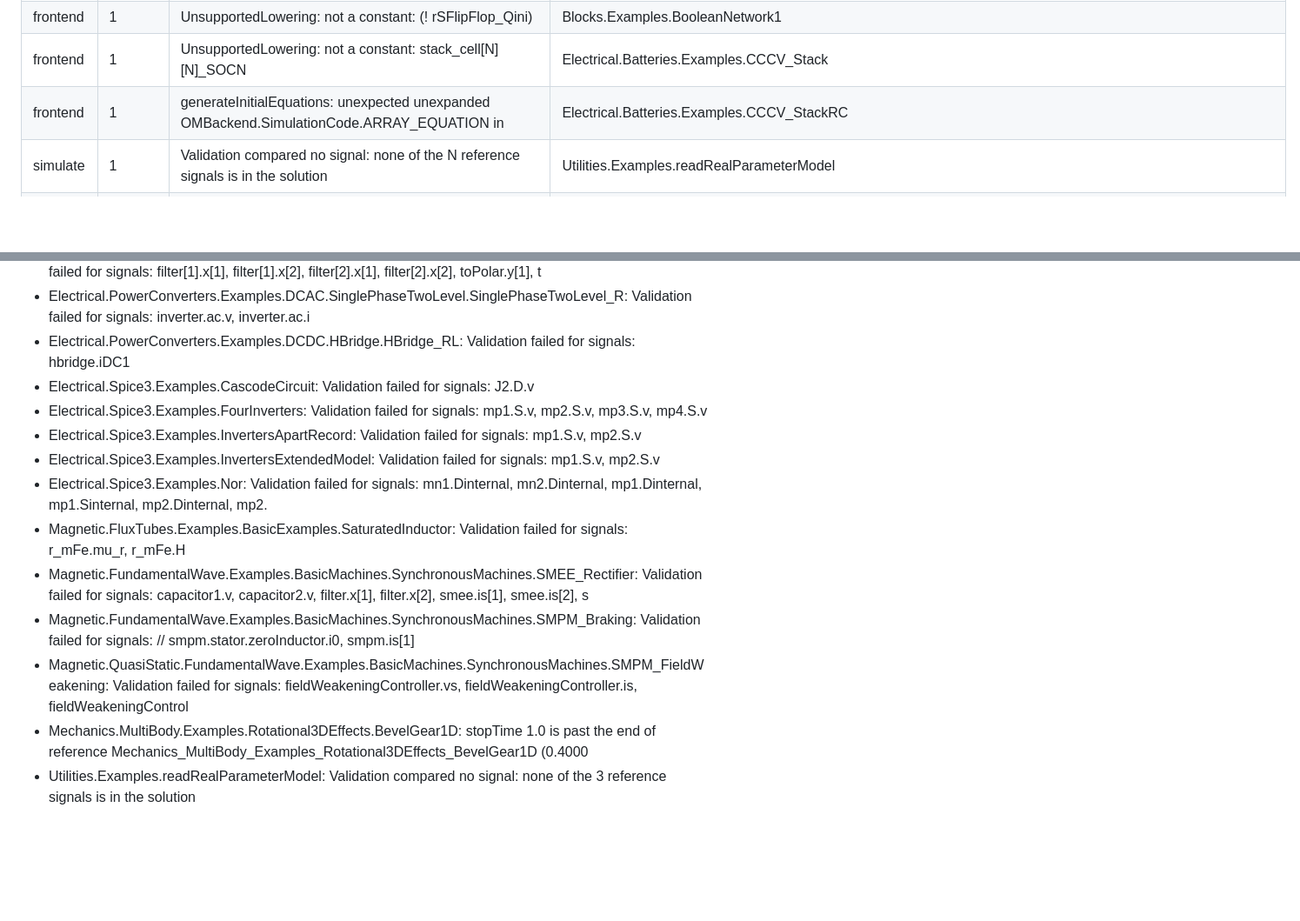
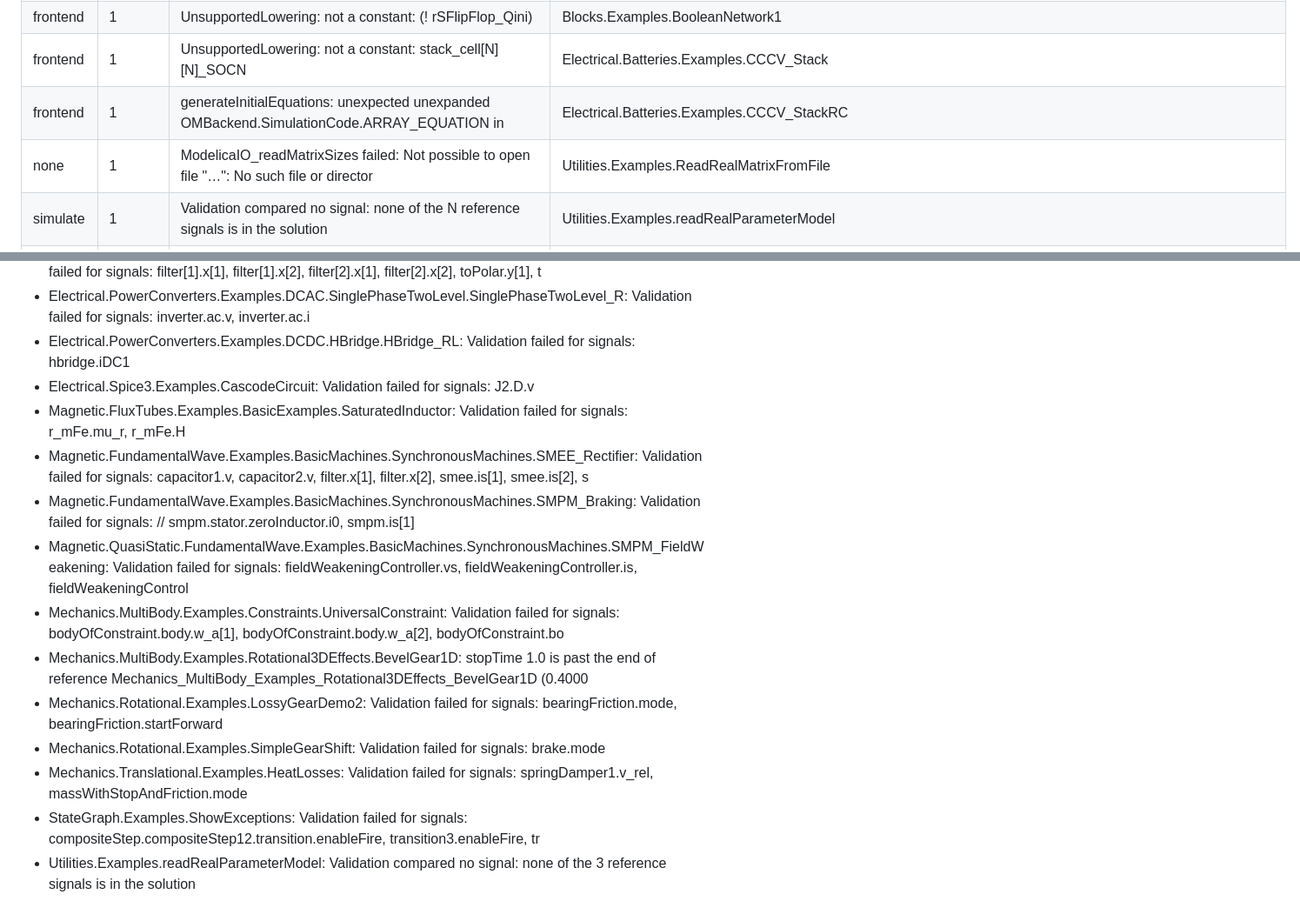
Before and after one commit to OpenModelica/OMLibraryTesting.jl, a Markdown page: docs/COVERAGE_4.1.0.md, 2 parts joined by grey strips. Shown at 87% size. Drawn GitHub-style; blank space fills up the shorter version.

```diff
--- a/docs/COVERAGE_4.1.0.md
+++ b/docs/COVERAGE_4.1.0.md
@@ -90,6 +88,7 @@ Grouped by the last phase a model reached and its first error (names and numbers
 | frontend | 1 | UnsupportedLowering: not a constant: (! rSFlipFlop_Qini) | Blocks.Examples.BooleanNetwork1 |
 | frontend | 1 | UnsupportedLowering: not a constant: stack_cell[N][N]_SOCN | Electrical.Batteries.Examples.CCCV_Stack |
 | frontend | 1 | generateInitialEquations: unexpected unexpanded OMBackend.SimulationCode.ARRAY_EQUATION in | Electrical.Batteries.Examples.CCCV_StackRC |
+| none | 1 | ModelicaIO_readMatrixSizes failed: Not possible to open file "…": No such file or director | Utilities.Examples.ReadRealMatrixFromFile |
 | simulate | 1 | Validation compared no signal: none of the N reference signals is in the solution | Utilities.Examples.readRealParameterModel |
 | simulate | 1 | Validation failed for signals: // aimc.i_N_s, aimc.idq_rr[N], aimc.idq_rr[N], aimc.idq_sr[ | Electrical.Machines.Examples.InductionMachines.IMC_YDarc |
 | simulate | 1 | Validation failed for signals: // smpm.stator.zeroInductor.iN, smpm.is[N] | Magnetic.FundamentalWave.Examples.BasicMachines.SynchronousMachines.SMPM_Braking |
@@ -133,13 +139,14 @@ Grouped by the last phase a model reached and its first error (names and numbers
 - Electrical.PowerConverters.Examples.DCAC.SinglePhaseTwoLevel.SinglePhaseTwoLevel_R: Validation failed for signals: inverter.ac.v, inverter.ac.i
 - Electrical.PowerConverters.Examples.DCDC.HBridge.HBridge_RL: Validation failed for signals: hbridge.iDC1
 - Electrical.Spice3.Examples.CascodeCircuit: Validation failed for signals: J2.D.v
-- Electrical.Spice3.Examples.FourInverters: Validation failed for signals: mp1.S.v, mp2.S.v, mp3.S.v, mp4.S.v
-- Electrical.Spice3.Examples.InvertersApartRecord: Validation failed for signals: mp1.S.v, mp2.S.v
-- Electrical.Spice3.Examples.InvertersExtendedModel: Validation failed for signals: mp1.S.v, mp2.S.v
-- Electrical.Spice3.Examples.Nor: Validation failed for signals: mn1.Dinternal, mn2.Dinternal, mp1.Dinternal, mp1.Sinternal, mp2.Dinternal, mp2.
 - Magnetic.FluxTubes.Examples.BasicExamples.SaturatedInductor: Validation failed for signals: r_mFe.mu_r, r_mFe.H
 - Magnetic.FundamentalWave.Examples.BasicMachines.SynchronousMachines.SMEE_Rectifier: Validation failed for signals: capacitor1.v, capacitor2.v, filter.x[1], filter.x[2], smee.is[1], smee.is[2], s
 - Magnetic.FundamentalWave.Examples.BasicMachines.SynchronousMachines.SMPM_Braking: Validation failed for signals: // smpm.stator.zeroInductor.i0, smpm.is[1]
 - Magnetic.QuasiStatic.FundamentalWave.Examples.BasicMachines.SynchronousMachines.SMPM_FieldWeakening: Validation failed for signals: fieldWeakeningController.vs, fieldWeakeningController.is, fieldWeakeningControl
+- Mechanics.MultiBody.Examples.Constraints.UniversalConstraint: Validation failed for signals: bodyOfConstraint.body.w_a[1], bodyOfConstraint.body.w_a[2], bodyOfConstraint.bo
 - Mechanics.MultiBody.Examples.Rotational3DEffects.BevelGear1D: stopTime 1.0 is past the end of reference Mechanics_MultiBody_Examples_Rotational3DEffects_BevelGear1D (0.4000
+- Mechanics.Rotational.Examples.LossyGearDemo2: Validation failed for signals: bearingFriction.mode, bearingFriction.startForward
+- Mechanics.Rotational.Examples.SimpleGearShift: Validation failed for signals: brake.mode
+- Mechanics.Translational.Examples.HeatLosses: Validation failed for signals: springDamper1.v_rel, massWithStopAndFriction.mode
+- StateGraph.Examples.ShowExceptions: Validation failed for signals: compositeStep.compositeStep12.transition.enableFire, transition3.enableFire, tr
 - Utilities.Examples.readRealParameterModel: Validation compared no signal: none of the 3 reference signals is in the solution
```
Also changed, not shown: other parts of docs/COVERAGE_4.1.0.md (+44 -39 lines), README.md (+1 -1 lines).
